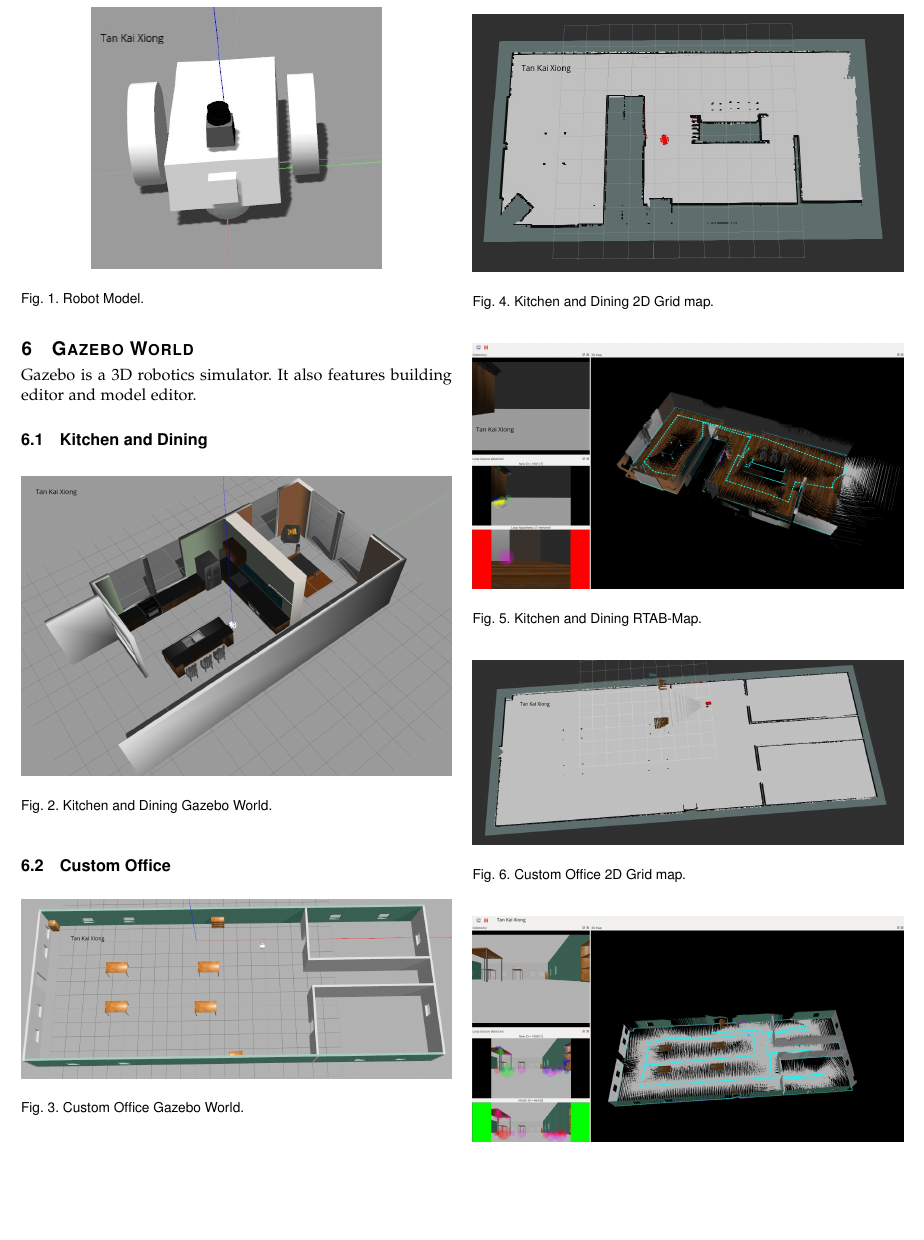
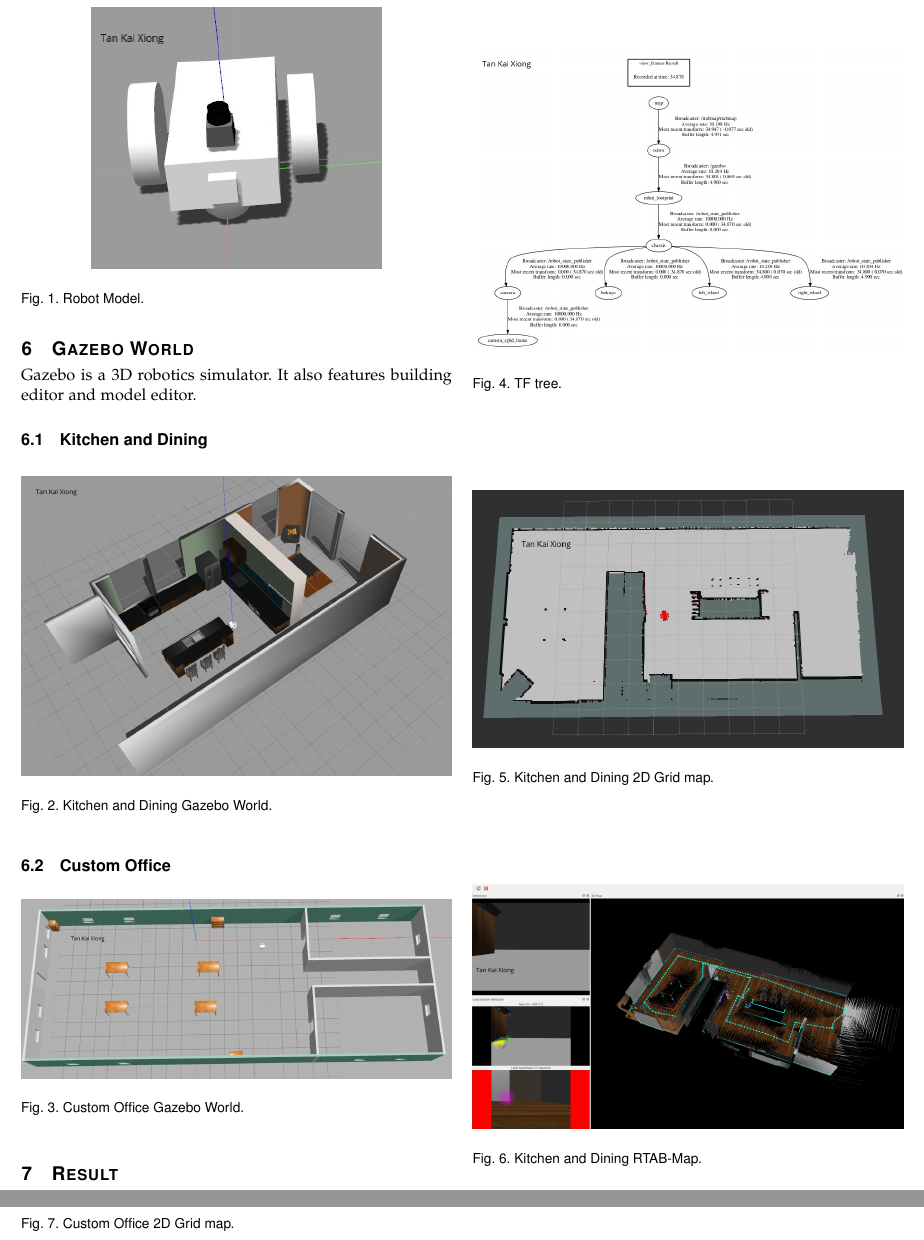
Before and after one commit to tkxiong/slam_bot, a LaTeX paper (latex/main.tex): part of page 2 of 3 before the commit and two parts of pages 2 and 3 of 3 after it, the two joined at a grey line, cut so that both start at the same text, the shorter picture padded with empty space. Compiled offline with pdfLaTeX.

Commit message:
Updated main.tex and addded tf.png

```diff
--- a/latex/main.tex
+++ b/latex/main.tex
@@ -107,13 +107,19 @@ Overall, both the 2D and 3D map quality looks good.
 
 \begin{figure}[thpb]
       \centering
+      \includegraphics[width=\linewidth]{tf.png}
+      \caption{TF tree.}
+      \label{fig:robot4}
+\end{figure}
+
+\begin{figure}[thpb]
+      \centering
       \includegraphics[width=\linewidth]{kitchen_2d_map.png}
       \caption{Kitchen and Dining 2D Grid map.}
-      \label{fig:robot4}
+      \label{fig:robot5}
 \end{figure}
 
 \begin{figure}[thpb]
       \centering
       \includegraphics[width=\linewidth]{kitchen_rtabmap.png}
       \caption{Kitchen and Dining RTAB-Map.}
-      \label{fig:robot5}
```
Also changed, not shown: latex/tf.png (added), latex/main.tex (5 more changed lines).
